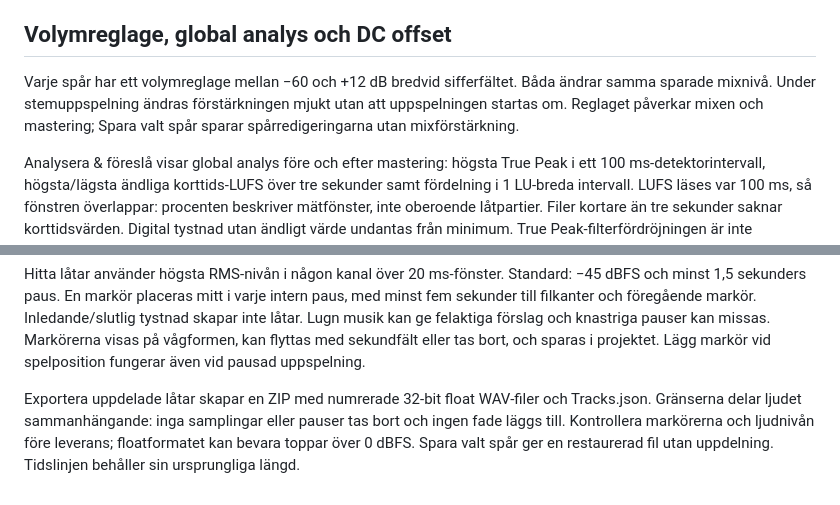
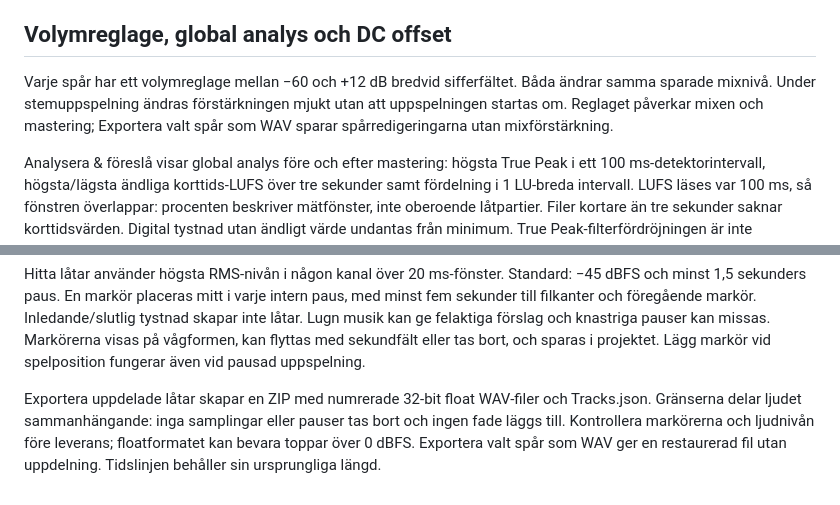
Before and after one commit to Morrberg/Volund-Audio, a Markdown page: docs/MANUAL.sv.md, 2 parts joined by grey strips. Drawn GitHub-style.

```diff
--- a/docs/MANUAL.sv.md
+++ b/docs/MANUAL.sv.md
@@ -401,7 +401,7 @@ Spline-metoden kan hjälpa kort hård digital klippning. Den reparerar inte gene
 
 ## Volymreglage, global analys och DC offset
 
-Varje spår har ett volymreglage mellan −60 och +12 dB bredvid sifferfältet. Båda ändrar samma sparade mixnivå. Under stemuppspelning ändras förstärkningen mjukt utan att uppspelningen startas om. Reglaget påverkar mixen och mastering; Spara valt spår sparar spårredigeringarna utan mixförstärkning.
+Varje spår har ett volymreglage mellan −60 och +12 dB bredvid sifferfältet. Båda ändrar samma sparade mixnivå. Under stemuppspelning ändras förstärkningen mjukt utan att uppspelningen startas om. Reglaget påverkar mixen och mastering; Exportera valt spår som WAV sparar spårredigeringarna utan mixförstärkning.
 
 Analysera & föreslå visar global analys före och efter mastering: högsta True Peak i ett 100 ms-detektorintervall, högsta/lägsta ändliga korttids-LUFS över tre sekunder samt fördelning i 1 LU-breda intervall. LUFS läses var 100 ms, så fönstren överlappar: procenten beskriver mätfönster, inte oberoende låtpartier. Filer kortare än tre sekunder saknar korttidsvärden. Digital tystnad utan ändligt värde undantas från minimum. True Peak-filterfördröjningen är inte kompenserad; tiden är vägledande, inte ett exakt samplingsindex. Tiderna gäller den redigerade mixen efter klipp. Full mätserie, fördelning och kanalernas genomsnittliga DC-förskjutning ingår i Mastering-report.json.
 
@@ -428,4 +428,4 @@ De-rumble är ett fjärde ordningens Butterworth-högpass (24 dB/oktav), uppbygg
 
 Hitta låtar använder högsta RMS-nivån i någon kanal över 20 ms-fönster. Standard: −45 dBFS och minst 1,5 sekunders paus. En markör placeras mitt i varje intern paus, med minst fem sekunder till filkanter och föregående markör. Inledande/slutlig tystnad skapar inte låtar. Lugn musik kan ge felaktiga förslag och knastriga pauser kan missas. Markörerna visas på vågformen, kan flyttas med sekundfält eller tas bort, och sparas i projektet. Lägg markör vid spelposition fungerar även vid pausad uppspelning.
 
-Exportera uppdelade låtar skapar en ZIP med numrerade 32-bit float WAV-filer och Tracks.json. Gränserna delar ljudet sammanhängande: inga samplingar eller pauser tas bort och ingen fade läggs till. Kontrollera markörerna och ljudnivån före leverans; floatformatet kan bevara toppar över 0 dBFS. Spara valt spår ger en restaurerad fil utan uppdelning. Tidslinjen behåller sin ursprungliga längd.
+Exportera uppdelade låtar skapar en ZIP med numrerade 32-bit float WAV-filer och Tracks.json. Gränserna delar ljudet sammanhängande: inga samplingar eller pauser tas bort och ingen fade läggs till. Kontrollera markörerna och ljudnivån före leverans; floatformatet kan bevara toppar över 0 dBFS. Exportera valt spår som WAV ger en restaurerad fil utan uppdelning. Tidslinjen behåller sin ursprungliga längd.
```
Also changed, not shown: other parts of docs/MANUAL.sv.md (+3 -3 lines).
